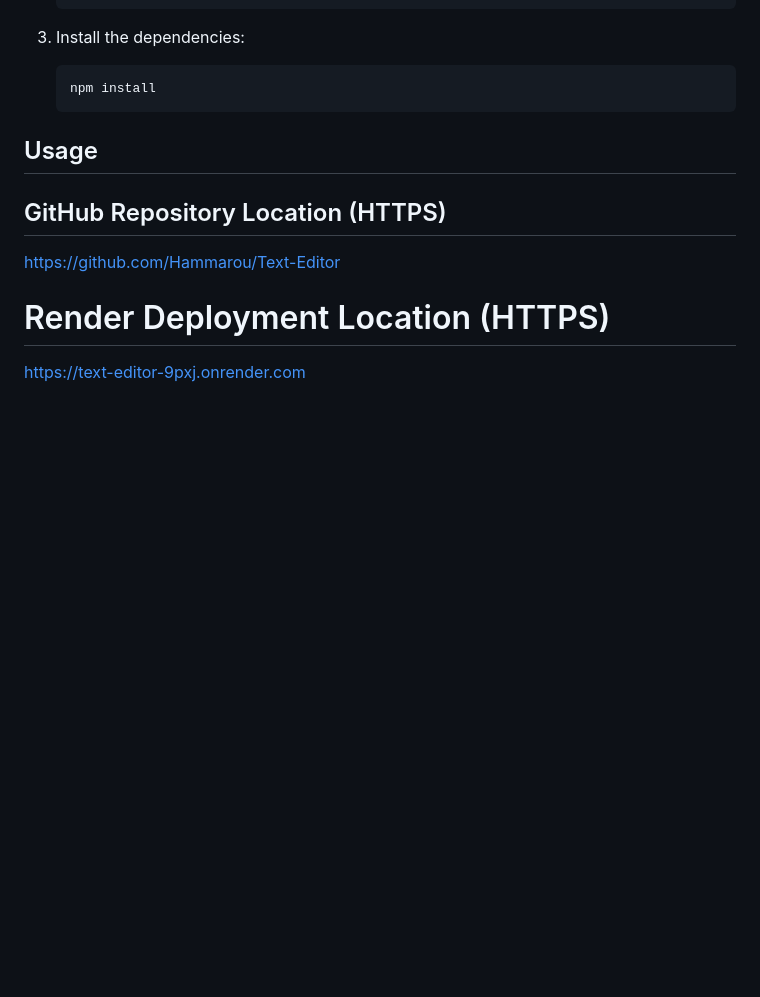
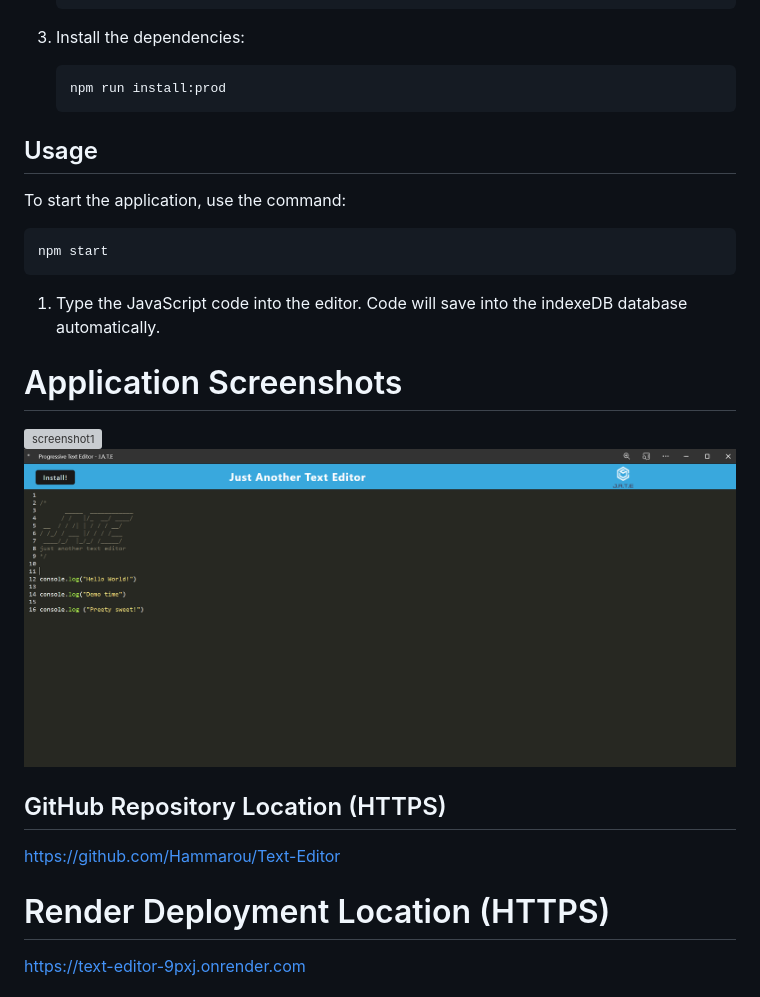
Before and after one commit to Hammarou/Text-Editor, a Markdown page: README.md, the part around the change. Drawn GitHub-style; pictures changed too: client/assets/images/screenshot2.png (added); blank space fills up the shorter version; grey boxes are pictures that could not be loaded.

Commit message:
Add screenshots to README.md

````diff
--- a/README.md
+++ b/README.md
@@ -46,10 +46,23 @@ To run this application locally, follow these steps:
 
 3. Install the dependencies:
    ```sh
-   npm install
+   npm run install:prod
    ```
 
 ## Usage
+
+To start the application, use the command:
+
+```sh
+npm start
+```
+
+1. Type the JavaScript code into the editor. Code will save into the indexeDB database automatically.
+
+# Application Screenshots
+
+![screenshot1](/client/assets/images/screentshot1.png)
+![screenshot2](/client/assets/images/screenshot2.png)
 
 
 ## GitHub Repository Location (HTTPS)
````
Also changed, not shown: client/assets/images/screenshot1.png (added).
